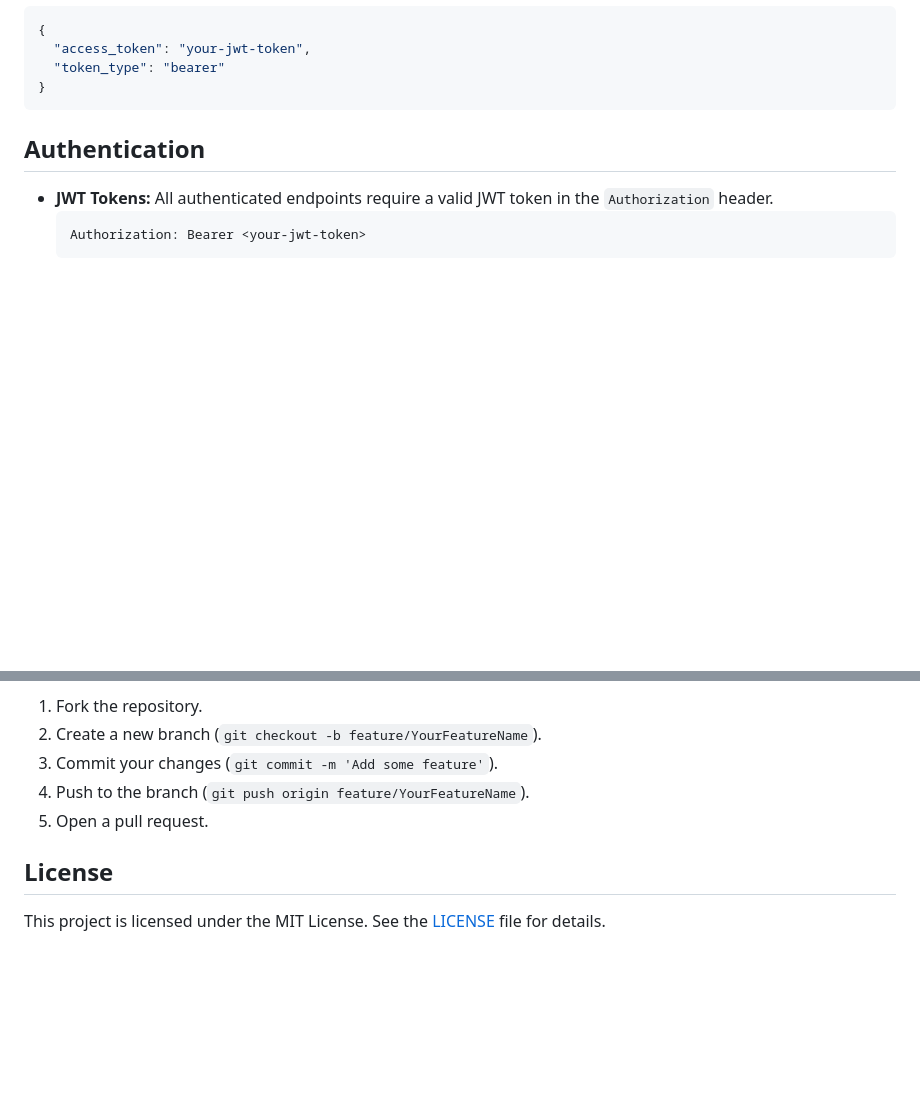
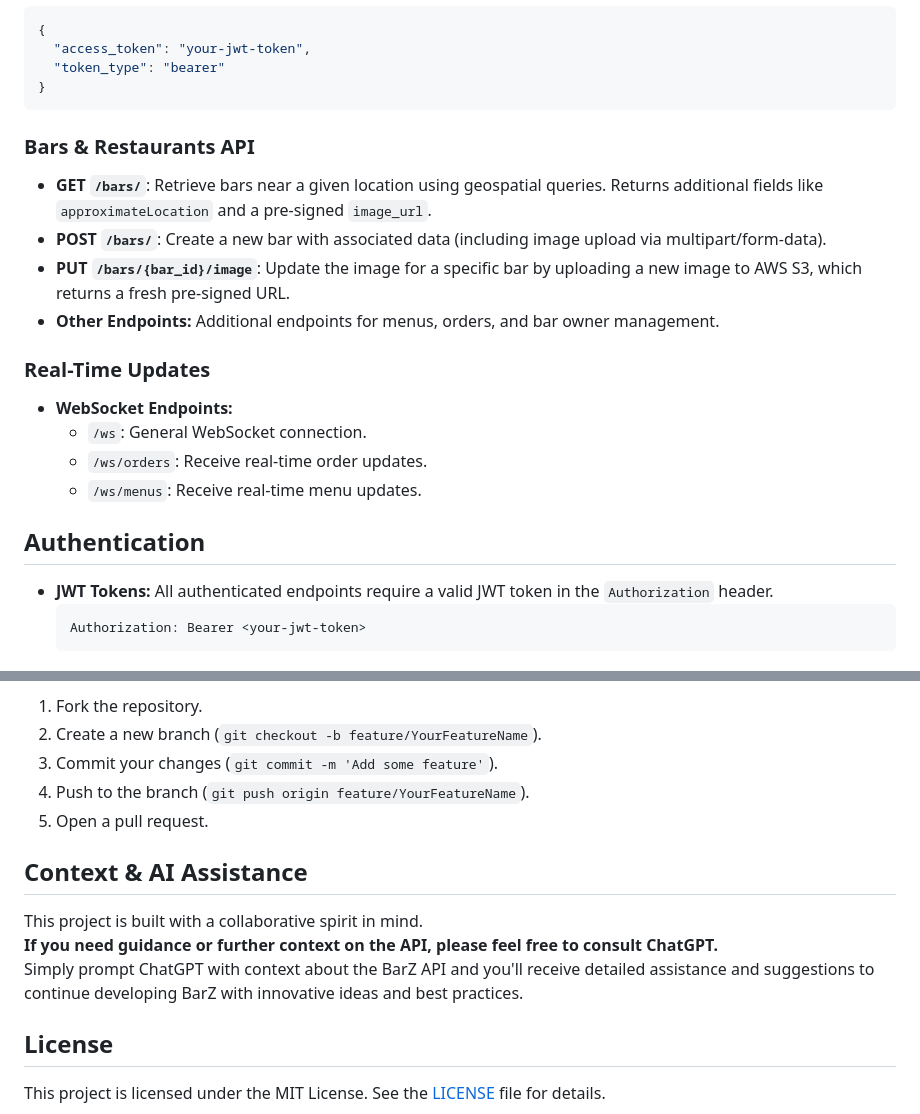
Before and after one commit to bl4ckcode/dobar, a Markdown page: be/README.md, 2 parts joined by grey strips. Rendered like a GitHub page; blank space fills up the shorter version.

````diff
--- a/be/README.md
+++ b/be/README.md
@@ -99,6 +125,18 @@ The following environment variables are required:
   "token_type": "bearer"
 }
 ```
+
+### Bars & Restaurants API
+- **GET `/bars/`**: Retrieve bars near a given location using geospatial queries. Returns additional fields like `approximateLocation` and a pre-signed `image_url`.
+- **POST `/bars/`**: Create a new bar with associated data (including image upload via multipart/form-data).
+- **PUT `/bars/{bar_id}/image`**: Update the image for a specific bar by uploading a new image to AWS S3, which returns a fresh pre-signed URL.
+- **Other Endpoints:** Additional endpoints for menus, orders, and bar owner management.
+
+### Real-Time Updates
+- **WebSocket Endpoints:**
+  - `/ws`: General WebSocket connection.
+  - `/ws/orders`: Receive real-time order updates.
+  - `/ws/menus`: Receive real-time menu updates.
 
 ## Authentication
 - **JWT Tokens:** All authenticated endpoints require a valid JWT token in the `Authorization` header.
@@ -114,6 +152,11 @@ Contributions are welcome! Please follow these steps:
 4. Push to the branch (`git push origin feature/YourFeatureName`).
 5. Open a pull request.
 
+## Context & AI Assistance
+This project is built with a collaborative spirit in mind.
+**If you need guidance or further context on the API, please feel free to consult ChatGPT.**
+Simply prompt ChatGPT with context about the BarZ API and you'll receive detailed assistance and suggestions to continue developing BarZ with innovative ideas and best practices.
+
 ## License
 This project is licensed under the MIT License. See the [LICENSE](LICENSE) file for details.
 
````
Also changed, not shown: other parts of be/README.md (+45 -19 lines).
